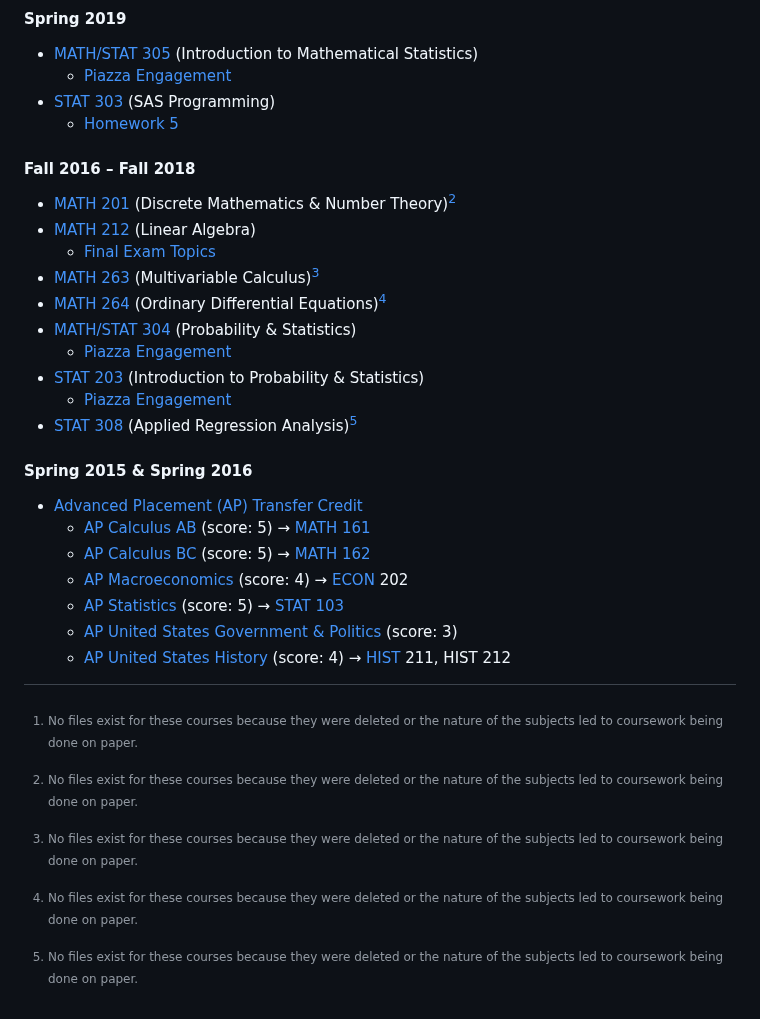
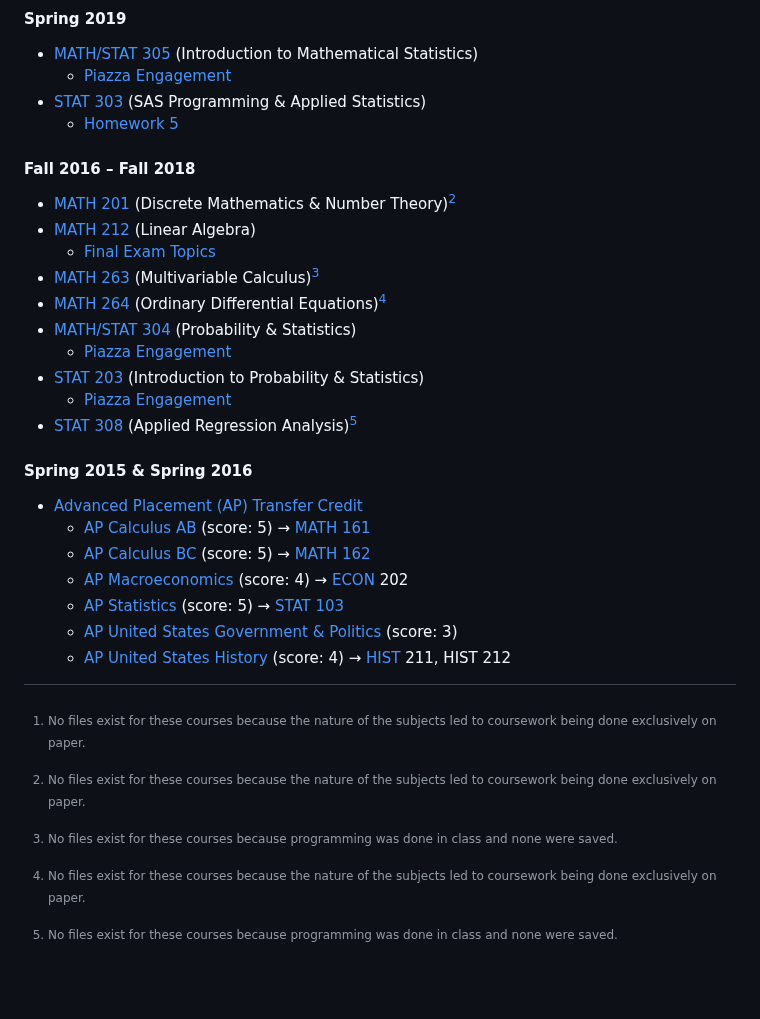
Before and after one commit to LoyolaRamblers/Undergraduate-Coursework, a Markdown page: README.md, the part around the change. Rendered like a GitHub page; blank space fills up the shorter version.

```diff
--- a/README.md
+++ b/README.md
@@ -21,19 +21,19 @@
 #### Spring 2019
 - [MATH/STAT 305](https://www.luc.edu/math/academics/courses/math305) (Introduction to Mathematical Statistics)
   - [Piazza Engagement](MATH%20305%20–%20Introduction%20to%20Mathematical%20Statistics)
-- [STAT 303](https://www.luc.edu/math/academics/courses/stat303) (SAS Programming)
+- [STAT 303](https://www.luc.edu/math/academics/courses/stat303) (SAS Programming & Applied Statistics)
   - [Homework 5](STAT%20303%20–%20SAS%20Programming/Homework%205%20Results.pdf)
 #### Fall 2016 – Fall 2018
 - [MATH 201](https://www.luc.edu/math/academics/courses/math201) (Discrete Mathematics & Number Theory)[^1]
 - [MATH 212](https://www.luc.edu/math/academics/courses/math212) (Linear Algebra)
   - [Final Exam Topics](MATH%20212%20–%20Linear%20Algebra/Final%20Exam%20Topics.pdf)
-- [MATH 263](https://www.luc.edu/math/academics/courses/math263) (Multivariable Calculus)[^1]
+- [MATH 263](https://www.luc.edu/math/academics/courses/math263) (Multivariable Calculus)[^2]
 - [MATH 264](https://www.luc.edu/math/academics/courses/math264) (Ordinary Differential Equations)[^1]
 - [MATH/STAT 304](https://www.luc.edu/math/academics/courses/math304) (Probability & Statistics)
   - [Piazza Engagement](MATH%20304%20–%20Probability%20%26%20Statistics)
 - [STAT 203](https://www.luc.edu/math/academics/courses/stat203) (Introduction to Probability & Statistics)
   - [Piazza Engagement](STAT%20203%20–%20Introduction%20to%20Probability%20%26%20Statistics)
-- [STAT 308](https://www.luc.edu/math/academics/courses/stat308) (Applied Regression Analysis)[^1]
+- [STAT 308](https://www.luc.edu/math/academics/courses/stat308) (Applied Regression Analysis)[^2]
 #### Spring 2015 & Spring 2016
 - [Advanced Placement (AP) Transfer Credit](Advanced%20Placement%20(AP)%20Transfer%20Credit.pdf)
   - [AP Calculus AB](https://apstudents.collegeboard.org/courses/ap-calculus-ab) (score: 5) → [MATH 161](https://www.luc.edu/math/academics/courses/math161)
@@ -42,4 +42,5 @@
   - [AP Statistics](https://apstudents.collegeboard.org/courses/ap-statistics) (score: 5) → [STAT 103](https://www.luc.edu/math/academics/courses/stat103)
   - [AP United States Government & Politics](https://apstudents.collegeboard.org/courses/ap-united-states-government-and-politics) (score: 3)
   - [AP United States History](https://apstudents.collegeboard.org/courses/ap-united-states-history) (score: 4) → [HIST](https://www.luc.edu/history/tiertwocourses) 211, HIST 212
-[^1]: No files exist for these courses because they were deleted or the nature of the subjects led to coursework being done on paper.
+[^1]: No files exist for these courses because the nature of the subjects led to coursework being done exclusively on paper.
+[^2]: No files exist for these courses because programming was done in class and none were saved.
```
